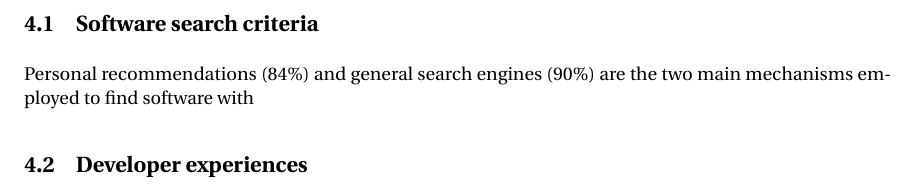
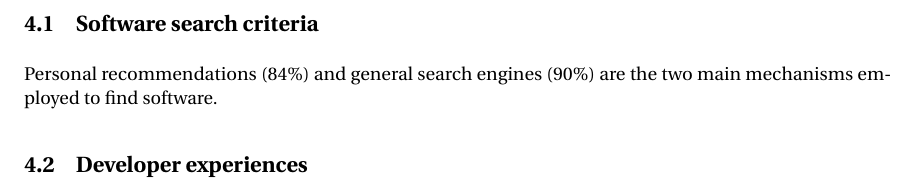
Before and after one commit to casics/project-docs, a LaTeX document (whitepaper.tex): part of page 2 of 2, cut so that both start at the same text. Compiled offline with pdfLaTeX.

Commit message:
Update on Overleaf.

```diff
--- a/whitepaper.tex
+++ b/whitepaper.tex
@@ -28,7 +28,7 @@ Numbers in parentheses in this section indicate the survey response.
 
 \subsection{Software search criteria}
 
-Personal recommendations (84\%) and general search engines (90\%) are the two main mechanisms employed to find software with
+Personal recommendations (84\%) and general search engines (90\%) are the two main mechanisms employed to find software.
 
 
 
```
